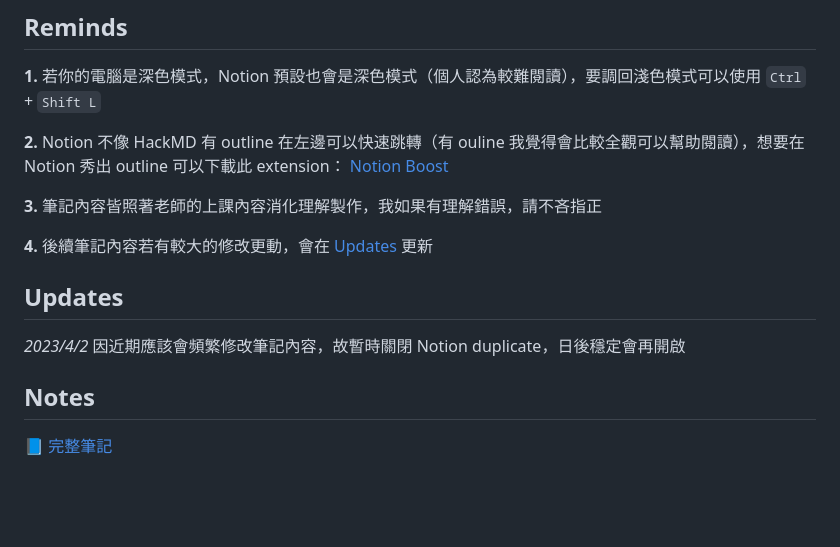
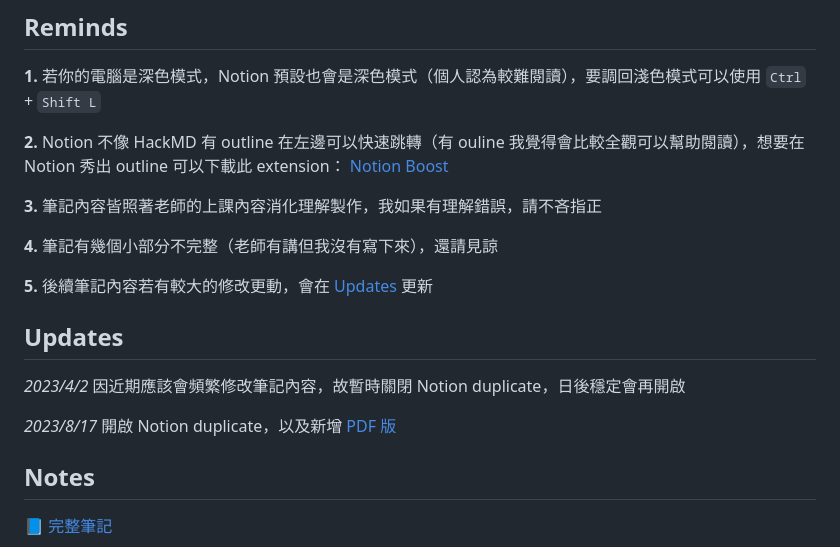
Before and after one commit to chsiang426/ML-2021-notes, a Markdown page: README.md, the part around the change. GitHub-like rendering; blank space fills up the shorter version.

```diff
--- a/README.md
+++ b/README.md
@@ -12,11 +12,15 @@
 
 **3.** 筆記內容皆照著老師的上課內容消化理解製作，我如果有理解錯誤，請不吝指正
 
-**4.** 後續筆記內容若有較大的修改更動，會在 [Updates](https://github.com/chsiang426/ML-2021-notes#updates) 更新
+**4.** 筆記有幾個小部分不完整（老師有講但我沒有寫下來），還請見諒
+
+**5.** 後續筆記內容若有較大的修改更動，會在 [Updates](https://github.com/chsiang426/ML-2021-notes#updates) 更新
 
 ## Updates
 
 *2023/4/2* 因近期應該會頻繁修改筆記內容，故暫時關閉 Notion duplicate，日後穩定會再開啟
+
+*2023/8/17* 開啟 Notion duplicate，以及新增 [PDF 版](https://github.com/chsiang426/ML-2021-notes/tree/main/PDF)
 
 ## Notes
 
```
